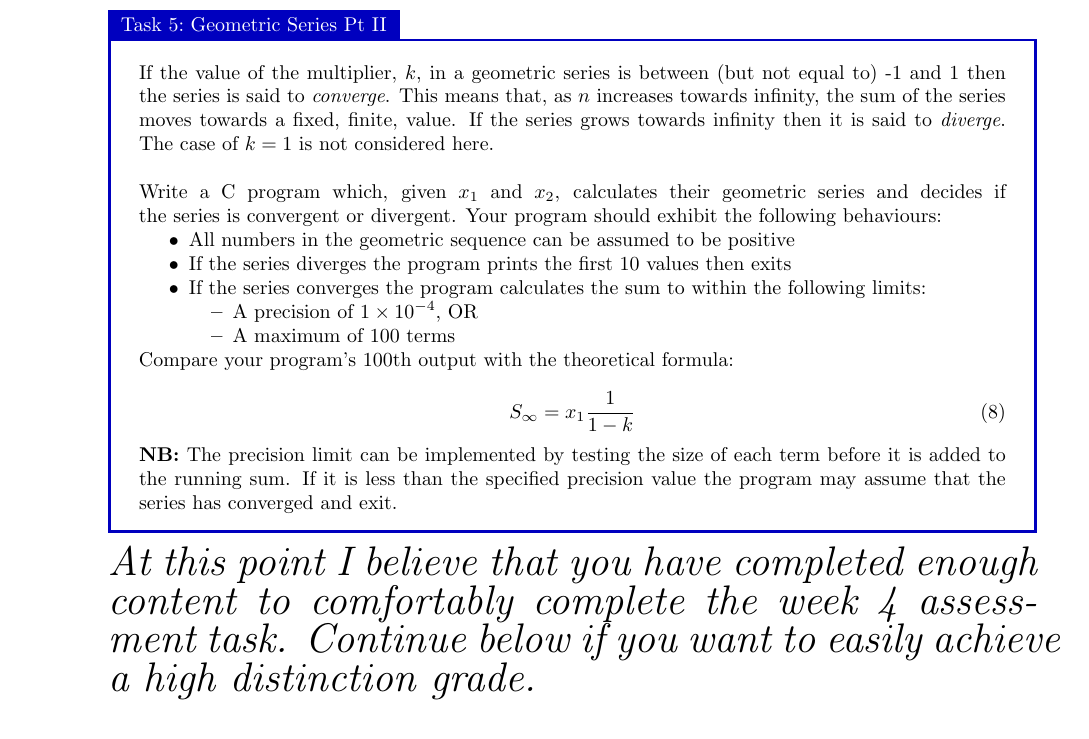
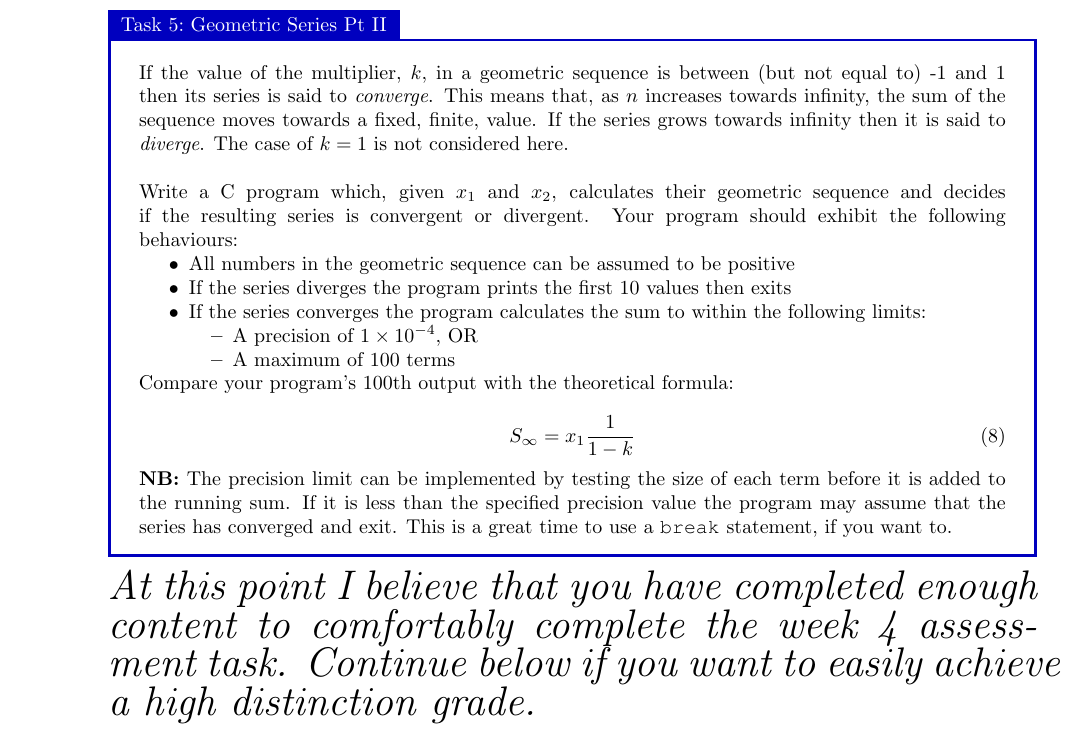
Before and after one commit to bschulznewy/engg1003, a LaTeX document (Labs/LabWk3.tex): part of page 5 of 12, cut so that both start at the same text. Compiled offline with pdfLaTeX.

Commit message:
Lab notes tweak

```diff
--- a/Labs/LabWk3.tex
+++ b/Labs/LabWk3.tex
@@ -210,9 +210,9 @@ Evaluate this formula \textit{by hand} (or with Google / Wolfram Alpha / etc) to
 \end{task}
 
 \begin{task}{Geometric Series Pt II}{}
-If the value of the multiplier, $k$, in a geometric series is between (but not equal to) -1 and 1 then the series is said to \textit{converge}. This means that, as $n$ increases towards infinity, the sum of the series moves towards a fixed, finite, value. If the series grows towards infinity then it is said to \textit{diverge}. The case of $k = 1$ is not considered here.
+If the value of the multiplier, $k$, in a geometric sequence is between (but not equal to) -1 and 1 then its series is said to \textit{converge}. This means that, as $n$ increases towards infinity, the sum of the sequence moves towards a fixed, finite, value. If the series grows towards infinity then it is said to \textit{diverge}. The case of $k = 1$ is not considered here.
 \\ \\
-Write a C program which, given $x_1$ and $x_2$, calculates their geometric series and decides if the series is convergent or divergent. Your program should exhibit the following behaviours:
+Write a C program which, given $x_1$ and $x_2$, calculates their geometric sequence and decides if the resulting series is convergent or divergent. Your program should exhibit the following behaviours:
 \begin{itemize}
 \item All numbers in the geometric sequence can be assumed to be positive
 \item If the series diverges the program prints the first 10 values then exits
@@ -228,7 +228,7 @@ Compare your program's 100th output with the theoretical formula:
 \begin{equation}
 S_\infty = x_1 \frac{1}{1-k}
 \end{equation}
-\textbf{NB:} The precision limit can be implemented by testing the size of each term before it is added to the running sum. If it is less than the specified precision value the program may assume that the series has converged and exit.
+\textbf{NB:} The precision limit can be implemented by testing the size of each term before it is added to the running sum. If it is less than the specified precision value the program may assume that the series has converged and exit. This is a great time to use a \texttt{break} statement, if you want to.
 \end{task}
 
 {\huge\textit{At this point I believe that you have completed enough content to comfortably complete the week 4 assessment task. Continue below if you want to easily achieve a high distinction grade.}}
```
Also changed, not shown: Labs/LabWk3.pdf.
